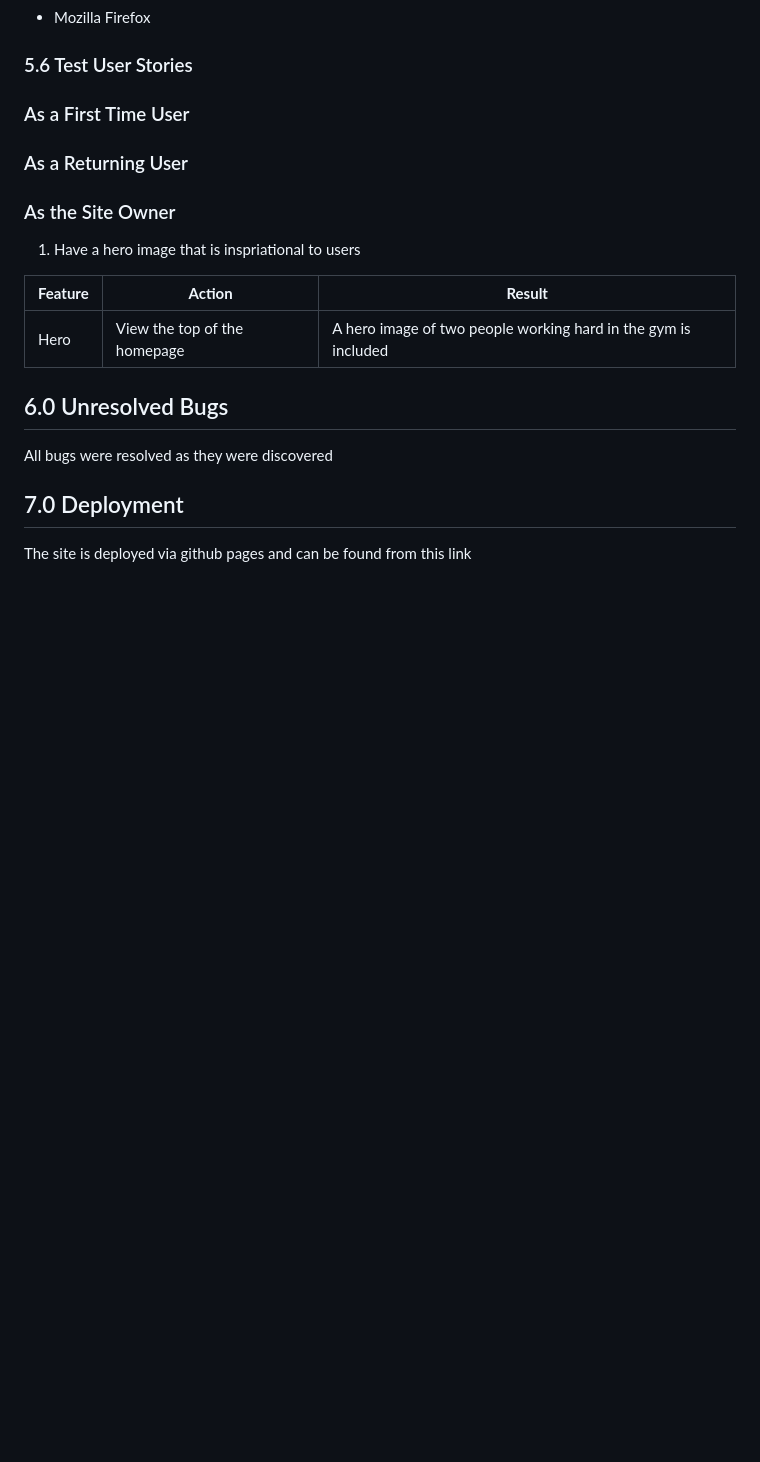
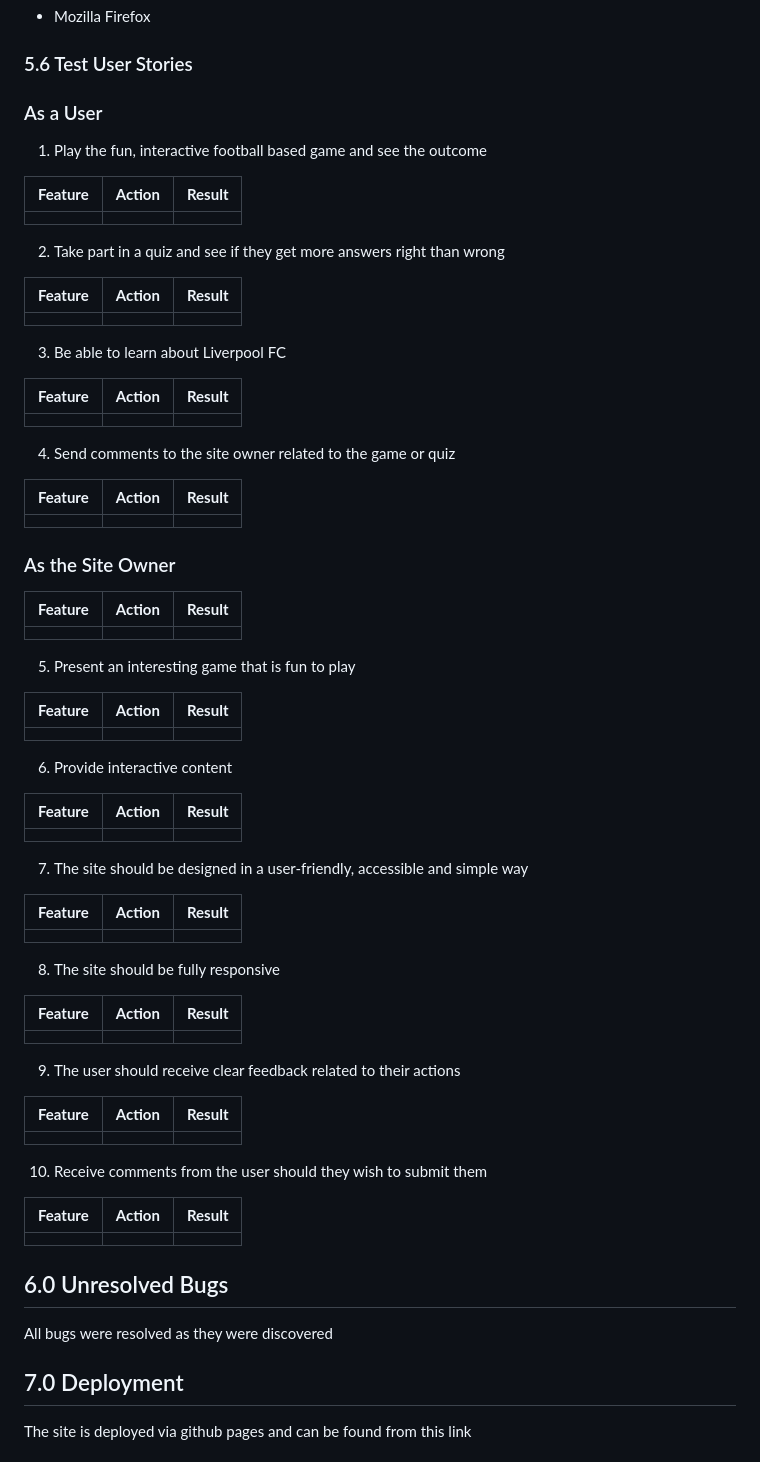
Before and after one commit to Spudos/King-of-the-Kop, a Markdown page: readme.MD, the part around the change printed below. GitHub-like rendering; blank space fills up the shorter version.

```diff
--- a/readme.MD
+++ b/readme.MD
@@ -173,17 +172,73 @@ The website was tested on the these browsers:
 
 ### 5.6 Test User Stories
 
-### As a First Time User
+### As a User
 
-### As a Returning User
+1. Play the fun, interactive football based game and see the outcome
+
+| **Feature** | **Action** | **Result** |
+|-------------|------------|---------------------|
+|  |  |  |
+
+2. Take part in a quiz and see if they get more answers right than wrong
+
+| **Feature** | **Action** | **Result** |
+|-------------|------------|---------------------|
+|  |  |  |
+
+3. Be able to learn about Liverpool FC
+
+| **Feature** | **Action** | **Result** |
+|-------------|------------|---------------------|
+|  |  |  |
+
+4. Send comments to the site owner related to the game or quiz
+
+| **Feature** | **Action** | **Result** |
+|-------------|------------|---------------------|
+|  |  |  |
 
 ### As the Site Owner
 
-1. Have a hero image that is inspriational to users
+| **Feature** | **Action** | **Result** |
+|-------------|------------|---------------------|
+|  |  |  |
+
+5. Present an interesting game that is fun to play
 
 | **Feature** | **Action** | **Result** |
 |-------------|------------|---------------------|
-| Hero | View the top of the homepage | A hero image of two people working hard in the gym is included |
+|  |  |  |
+
+6. Provide interactive content
+
+| **Feature** | **Action** | **Result** |
+|-------------|------------|---------------------|
+|  |  |  |
+
+7. The site should be designed in a user-friendly, accessible and simple way
+
+| **Feature** | **Action** | **Result** |
+|-------------|------------|---------------------|
+|  |  |  |
+
+8. The site should be fully responsive
+
+| **Feature** | **Action** | **Result** |
+|-------------|------------|---------------------|
+|  |  |  |
+
+9. The user should receive clear feedback related to their actions
+
+| **Feature** | **Action** | **Result** |
+|-------------|------------|---------------------|
+|  |  |  |
+
+10. Receive comments from the user should they wish to submit them
+
+| **Feature** | **Action** | **Result** |
+|-------------|------------|---------------------|
+|  |  |  |
 
 ## 6.0 Unresolved Bugs
 
```
Also changed, not shown: other parts of readme.MD (+2 -3 lines).
